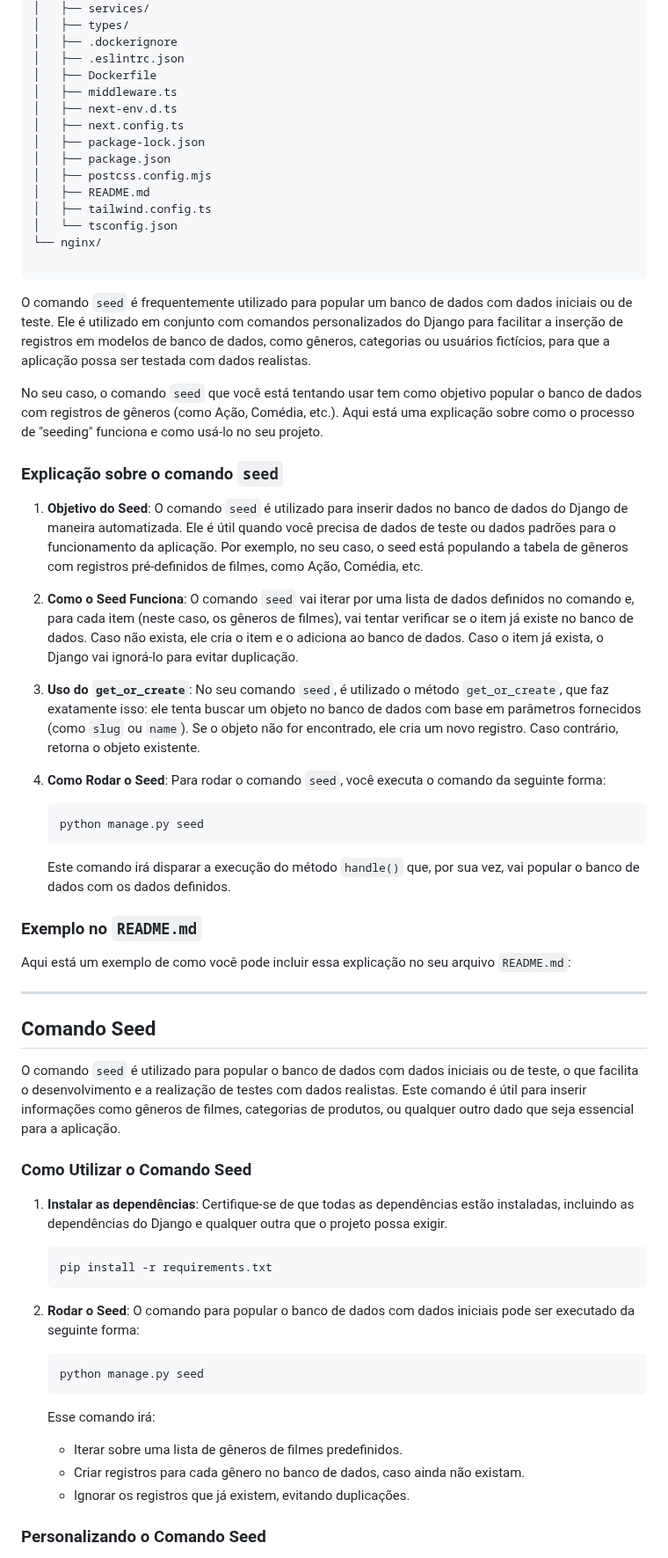
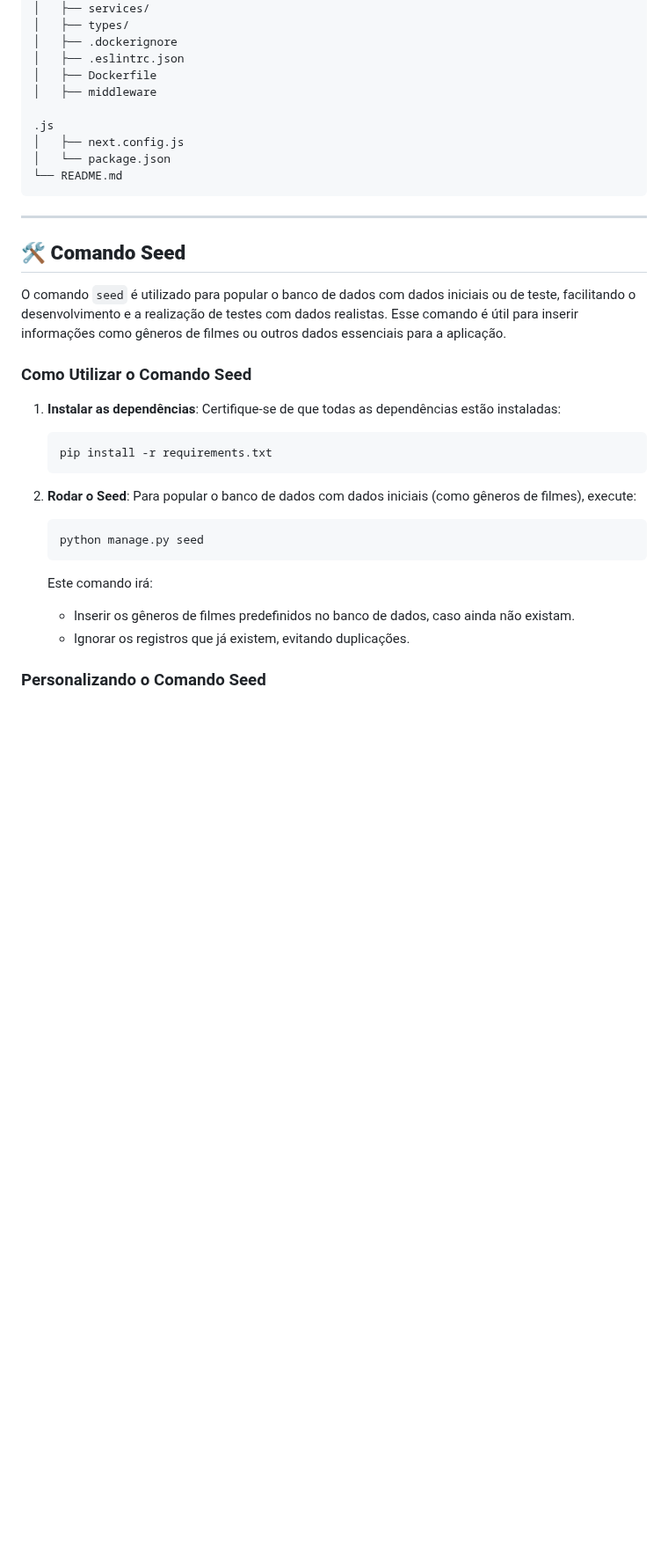
Before and after one commit to francemy/PopCorn_AI, a Markdown page: README.md, the part around one of its changes. Shown at 88% size. Drawn GitHub-style; blank space fills up the shorter version.

````diff
--- a/README.md
+++ b/README.md
@@ -253,73 +252,38 @@ PopCorn_AI/
 │   ├── .dockerignore
 │   ├── .eslintrc.json
 │   ├── Dockerfile
-│   ├── middleware.ts
-│   ├── next-env.d.ts
-│   ├── next.config.ts
-│   ├── package-lock.json
-│   ├── package.json
-│   ├── postcss.config.mjs
-│   ├── README.md
-│   ├── tailwind.config.ts
-│   └── tsconfig.json
-└── nginx/
+│   ├── middleware
 
+.js
+│   ├── next.config.js
+│   └── package.json
+└── README.md
 ```
-
-O comando `seed` é frequentemente utilizado para popular um banco de dados com dados iniciais ou de teste. Ele é utilizado em conjunto com comandos personalizados do Django para facilitar a inserção de registros em modelos de banco de dados, como gêneros, categorias ou usuários fictícios, para que a aplicação possa ser testada com dados realistas.
-
-No seu caso, o comando `seed` que você está tentando usar tem como objetivo popular o banco de dados com registros de gêneros (como Ação, Comédia, etc.). Aqui está uma explicação sobre como o processo de "seeding" funciona e como usá-lo no seu projeto.
-
-### Explicação sobre o comando `seed`
-
-1. **Objetivo do Seed**:
-   O comando `seed` é utilizado para inserir dados no banco de dados do Django de maneira automatizada. Ele é útil quando você precisa de dados de teste ou dados padrões para o funcionamento da aplicação. Por exemplo, no seu caso, o seed está populando a tabela de gêneros com registros pré-definidos de filmes, como Ação, Comédia, etc.
-
-2. **Como o Seed Funciona**:
-   O comando `seed` vai iterar por uma lista de dados definidos no comando e, para cada item (neste caso, os gêneros de filmes), vai tentar verificar se o item já existe no banco de dados. Caso não exista, ele cria o item e o adiciona ao banco de dados. Caso o item já exista, o Django vai ignorá-lo para evitar duplicação.
-
-3. **Uso do `get_or_create`**:
-   No seu comando `seed`, é utilizado o método `get_or_create`, que faz exatamente isso: ele tenta buscar um objeto no banco de dados com base em parâmetros fornecidos (como `slug` ou `name`). Se o objeto não for encontrado, ele cria um novo registro. Caso contrário, retorna o objeto existente.
-
-4. **Como Rodar o Seed**:
-   Para rodar o comando `seed`, você executa o comando da seguinte forma:
-
-   ```bash
-   python manage.py seed
-   ```
-
-   Este comando irá disparar a execução do método `handle()` que, por sua vez, vai popular o banco de dados com os dados definidos.
-
-### Exemplo no `README.md`
-
-Aqui está um exemplo de como você pode incluir essa explicação no seu arquivo `README.md`:
 
 ---
 
-## Comando Seed
+## 🛠️ **Comando Seed**
 
-O comando `seed` é utilizado para popular o banco de dados com dados iniciais ou de teste, o que facilita o desenvolvimento e a realização de testes com dados realistas. Este comando é útil para inserir informações como gêneros de filmes, categorias de produtos, ou qualquer outro dado que seja essencial para a aplicação.
+O comando `seed` é utilizado para popular o banco de dados com dados iniciais ou de teste, facilitando o desenvolvimento e a realização de testes com dados realistas. Esse comando é útil para inserir informações como gêneros de filmes ou outros dados essenciais para a aplicação.
 
 ### Como Utilizar o Comando Seed
 
 1. **Instalar as dependências**:
-   Certifique-se de que todas as dependências estão instaladas, incluindo as dependências do Django e qualquer outra que o projeto possa exigir.
+   Certifique-se de que todas as dependências estão instaladas:
 
    ```bash
    pip install -r requirements.txt
    ```
 
 2. **Rodar o Seed**:
-   O comando para popular o banco de dados com dados iniciais pode ser executado da seguinte forma:
+   Para popular o banco de dados com dados iniciais (como gêneros de filmes), execute:
 
    ```bash
    python manage.py seed
    ```
 
-   Esse comando irá:
-
-   - Iterar sobre uma lista de gêneros de filmes predefinidos.
-   - Criar registros para cada gênero no banco de dados, caso ainda não existam.
+   Este comando irá:
+   - Inserir os gêneros de filmes predefinidos no banco de dados, caso ainda não existam.
    - Ignorar os registros que já existem, evitando duplicações.
 
 ### Personalizando o Comando Seed
````
Also changed, not shown: other parts of README.md (+3 -35 lines).
